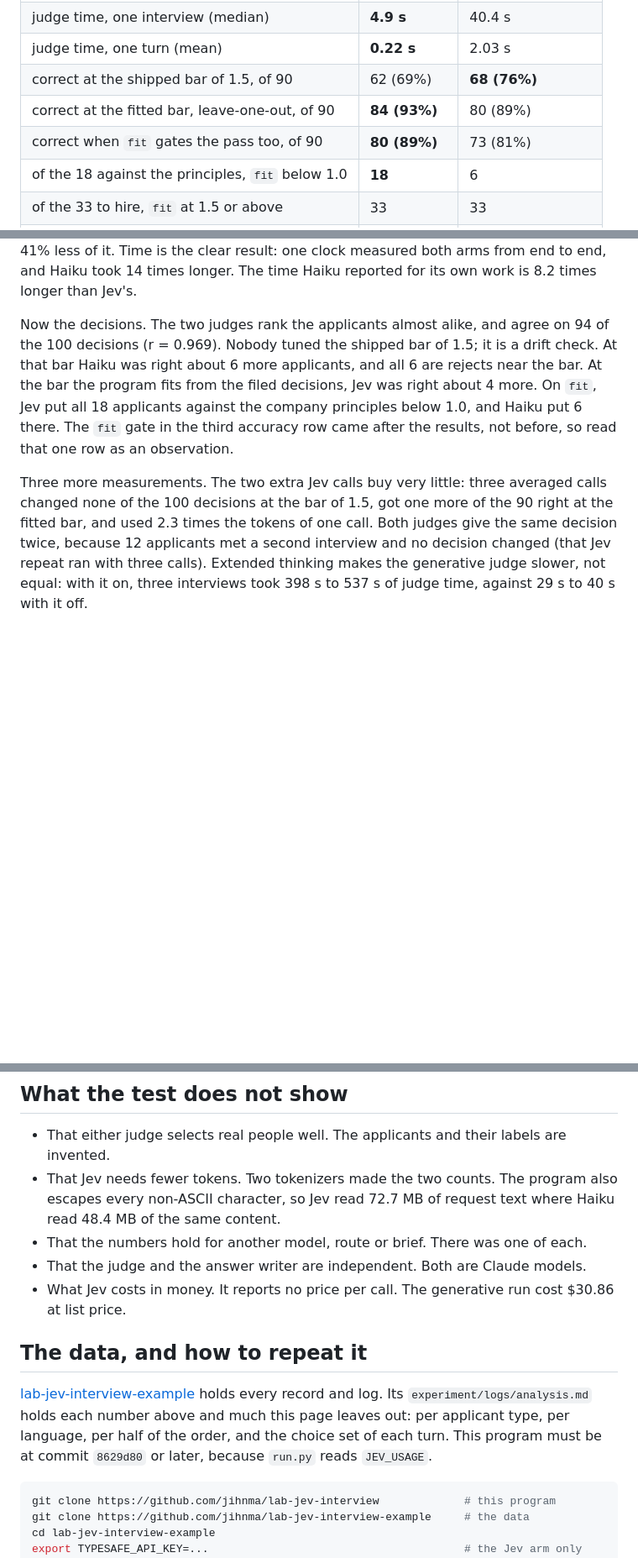
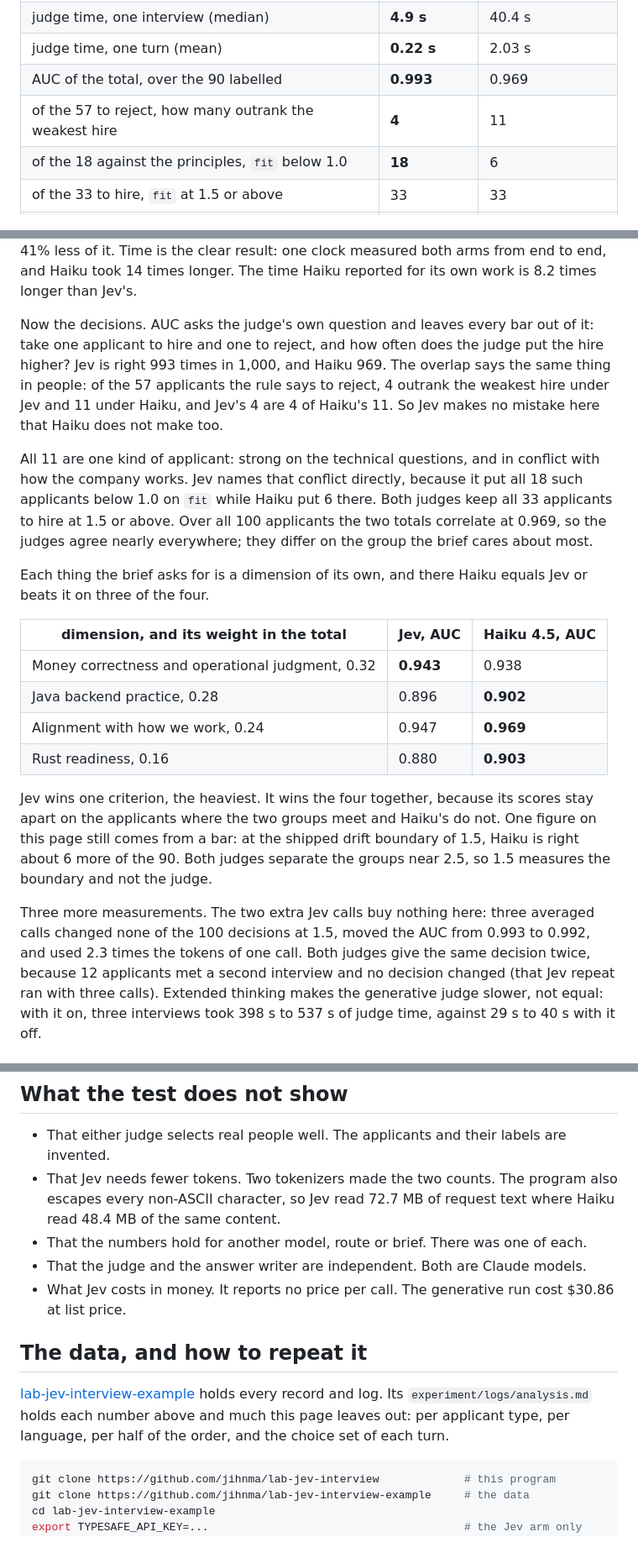
Before and after one commit to jihnma/lab-jev-interview, a Markdown page: README.md, 3 parts joined by grey strips. Shown at 84% size. Drawn GitHub-style; blank space fills up the shorter version.

Commit message:
Answer the accuracy question with a measure that has no bar in it
The page led with time and then offered three accuracy rows at three different
bars, one of which was post hoc. A reader who sees Jev is faster asks how well it
judges, and three bars is not an answer.

AUC is: take one applicant the rule says to hire and one it says to reject, and
ask how often the judge puts the hire higher. Jev 0.993, Haiku 0.969. The same
thing counted in people: of the 57 to reject, 4 outrank the weakest hire under Jev
and 11 under Haiku, and Jev's 4 are 4 of Haiku's 11. All 11 are the same kind of
applicant — strong on the technical questions, in conflict with how the company
works — which is the group `fit` was written for, and Jev put all 18 of them below
1.0 there against Haiku's 6.

Per dimension the picture is the other way, and the page now says so with a table:
Haiku equals Jev or beats it on Java, Rust and alignment, and Jev wins only money
correctness, the heaviest of the four. Jev wins the weighted mean of the four
because its scores stay apart where the groups meet.

The untuned 1.5 leaves the table for one sentence. Both judges separate the groups
near 2.5, so a boundary at 1.5 measured the boundary. The fitted bar and the post
hoc `fit` gate are gone; AUC needs neither.

`analyse.py` computes all of it, including which applicants overlap, so no number
here was read off a record by hand.

Co-Authored-By: Claude Opus 5 (1M context) <noreply@anthropic.com>

````diff
--- a/README.md
+++ b/README.md
@@ -22,9 +22,8 @@ Claude Haiku 4.5, also one time, with extended thinking off.
 | judge time, all interviews | **475 s** | 3,893 s |
 | judge time, one interview (median) | **4.9 s** | 40.4 s |
 | judge time, one turn (mean) | **0.22 s** | 2.03 s |
-| correct at the shipped bar of 1.5, of 90 | 62 (69%) | **68 (76%)** |
-| correct at the fitted bar, leave-one-out, of 90 | **84 (93%)** | 80 (89%) |
-| correct when `fit` gates the pass too, of 90 | **80 (89%)** | 73 (81%) |
+| AUC of the total, over the 90 labelled | **0.993** | 0.969 |
+| of the 57 to reject, how many outrank the weakest hire | **4** | 11 |
 | of the 18 against the principles, `fit` below 1.0 | **18** | 6 |
 | of the 33 to hire, `fit` at 1.5 or above | 33 | 33 |
 | interviews the judge stopped early | 59 | 49 |
@@ -37,16 +36,36 @@ the counts do compare is the reply, and Jev wrote 41% less of it. Time is the cl
 clock measured both arms from end to end, and Haiku took 14 times longer. The time Haiku reported
 for its own work is 8.2 times longer than Jev's.
 
-Now the decisions. The two judges rank the applicants almost alike, and agree on 94 of the 100
-decisions (r = 0.969). Nobody tuned the shipped bar of 1.5; it is a drift check. At that bar Haiku
-was right about 6 more applicants, and all 6 are rejects near the bar. At the bar the program fits
-from the filed decisions, Jev was right about 4 more. On `fit`, Jev put all 18 applicants against
-the company principles below 1.0, and Haiku put 6 there. The `fit` gate in the third accuracy row
-came after the results, not before, so read that one row as an observation.
+Now the decisions. AUC asks the judge's own question and leaves every bar out of it: take one
+applicant to hire and one to reject, and how often does the judge put the hire higher? Jev is right
+993 times in 1,000, and Haiku 969. The overlap says the same thing in people: of the 57 applicants
+the rule says to reject, 4 outrank the weakest hire under Jev and 11 under Haiku, and Jev's 4 are 4
+of Haiku's 11. So Jev makes no mistake here that Haiku does not make too.
 
-Three more measurements. The two extra Jev calls buy very little: three averaged calls changed
-none of the 100 decisions at the bar of 1.5, got one more of the 90 right at the fitted bar, and
-used 2.3 times the tokens of one call. Both judges give the same decision twice, because 12
+All 11 are one kind of applicant: strong on the technical questions, and in conflict with how the
+company works. Jev names that conflict directly, because it put all 18 such applicants below 1.0
+on `fit` while Haiku put 6 there. Both judges keep all 33 applicants to hire at 1.5 or above. Over
+all 100 applicants the two totals correlate at 0.969, so the judges agree nearly everywhere; they
+differ on the group the brief cares about most.
+
+Each thing the brief asks for is a dimension of its own, and there Haiku equals Jev or beats it on
+three of the four.
+
+| dimension, and its weight in the total | Jev, AUC | Haiku 4.5, AUC |
+|---|---|---|
+| Money correctness and operational judgment, 0.32 | **0.943** | 0.938 |
+| Java backend practice, 0.28 | 0.896 | **0.902** |
+| Alignment with how we work, 0.24 | 0.947 | **0.969** |
+| Rust readiness, 0.16 | 0.880 | **0.903** |
+
+Jev wins one criterion, the heaviest. It wins the four together, because its scores stay apart on
+the applicants where the two groups meet and Haiku's do not. One figure on this page still comes
+from a bar: at the shipped drift boundary of 1.5, Haiku is right about 6 more of the 90. Both
+judges separate the groups near 2.5, so 1.5 measures the boundary and not the judge.
+
+Three more measurements. The two extra Jev calls buy nothing here: three averaged calls changed
+none of the 100 decisions at 1.5, moved the AUC from 0.993 to 0.992, and used 2.3 times the tokens
+of one call. Both judges give the same decision twice, because 12
 applicants met a second interview and no decision changed (that Jev repeat ran with three calls).
 Extended thinking makes the generative judge slower, not equal: with it on, three interviews took
 398 s to 537 s of judge time, against 29 s to 40 s with it off.
@@ -71,14 +90,15 @@ Extended thinking makes the generative judge slower, not equal: with it on, thre
   the same content.
 - That the numbers hold for another model, route or brief. There was one of each.
 - That the judge and the answer writer are independent. Both are Claude models.
-- What Jev costs in money. It reports no price per call. The generative run cost $30.86 at list price.
+- What Jev costs in money. It reports no price per call. The generative run cost $30.86 at
+  list price.
 
 ## The data, and how to repeat it
 
 [lab-jev-interview-example](https://github.com/jihnma/lab-jev-interview-example) holds every
 record and log. Its `experiment/logs/analysis.md` holds each number above and much this page
 leaves out: per applicant type, per language, per half of the order, and the choice set of each
-turn. This program must be at commit `8629d80` or later, because `run.py` reads `JEV_USAGE`.
+turn.
 
 ```sh
 git clone https://github.com/jihnma/lab-jev-interview             # this program
````
